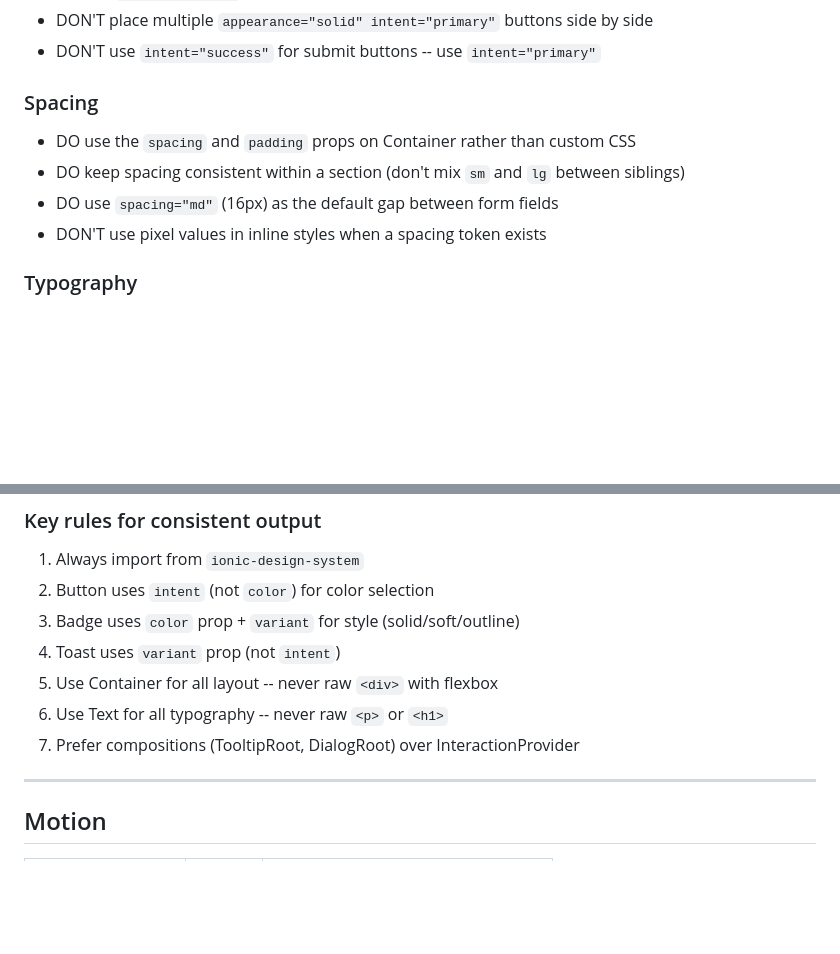
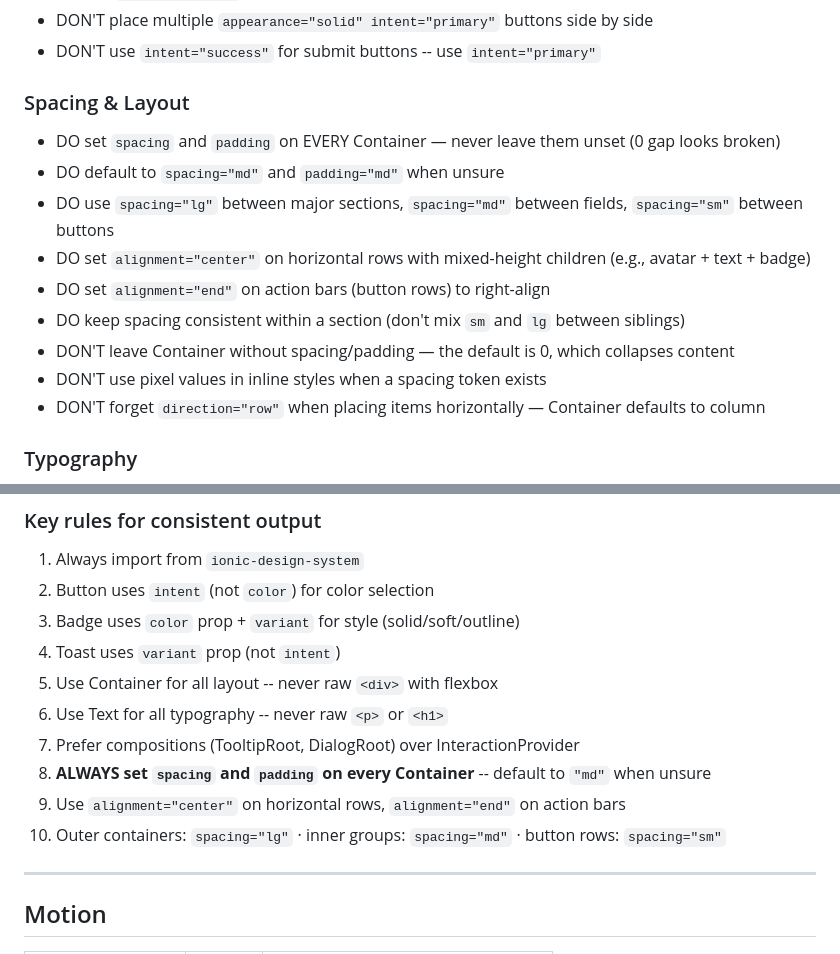
Before and after one commit to poyi-is/ids-landing, a Markdown page: CONTEXT.md, 2 parts joined by grey strips. Drawn GitHub-style; blank space fills up the shorter version.

```diff
--- a/CONTEXT.md
+++ b/CONTEXT.md
@@ -521,11 +557,16 @@ import { Table, TableHeader, TableBody, TableRow, TableHead, TableCell,
 - DON'T place multiple `appearance="solid" intent="primary"` buttons side by side
 - DON'T use `intent="success"` for submit buttons -- use `intent="primary"`
 
-### Spacing
-- DO use the `spacing` and `padding` props on Container rather than custom CSS
+### Spacing & Layout
+- DO set `spacing` and `padding` on EVERY Container — never leave them unset (0 gap looks broken)
+- DO default to `spacing="md"` and `padding="md"` when unsure
+- DO use `spacing="lg"` between major sections, `spacing="md"` between fields, `spacing="sm"` between buttons
+- DO set `alignment="center"` on horizontal rows with mixed-height children (e.g., avatar + text + badge)
+- DO set `alignment="end"` on action bars (button rows) to right-align
 - DO keep spacing consistent within a section (don't mix `sm` and `lg` between siblings)
-- DO use `spacing="md"` (16px) as the default gap between form fields
+- DON'T leave Container without spacing/padding — the default is 0, which collapses content
 - DON'T use pixel values in inline styles when a spacing token exists
+- DON'T forget `direction="row"` when placing items horizontally — Container defaults to column
 
 ### Typography
 - DO use Text component with `tag` prop for semantic HTML (h1-h6, p, span)
@@ -634,6 +675,9 @@ import { Table, TableHeader, TableBody, TableRow, TableHead, TableCell,
 5. Use Container for all layout -- never raw `<div>` with flexbox
 6. Use Text for all typography -- never raw `<p>` or `<h1>`
 7. Prefer compositions (TooltipRoot, DialogRoot) over InteractionProvider
+8. **ALWAYS set `spacing` and `padding` on every Container** -- default to `"md"` when unsure
+9. Use `alignment="center"` on horizontal rows, `alignment="end"` on action bars
+10. Outer containers: `spacing="lg"` · inner groups: `spacing="md"` · button rows: `spacing="sm"`
 
 ---
 
```
Also changed, not shown: other parts of CONTEXT.md (+38 -2 lines).
